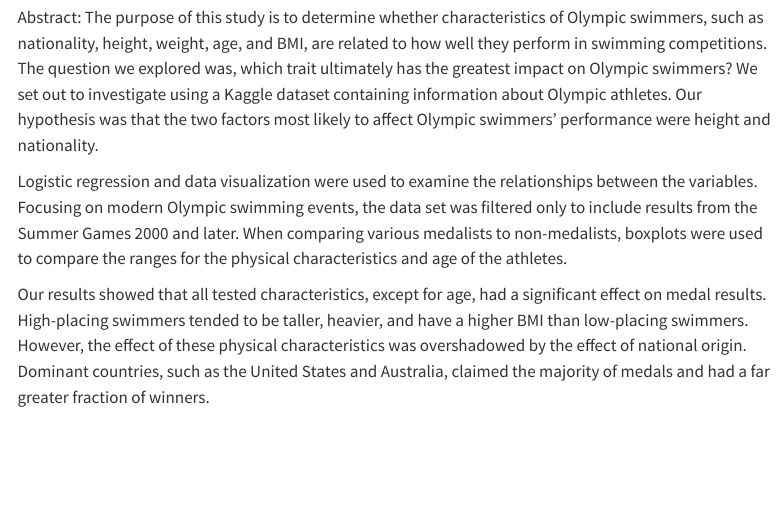
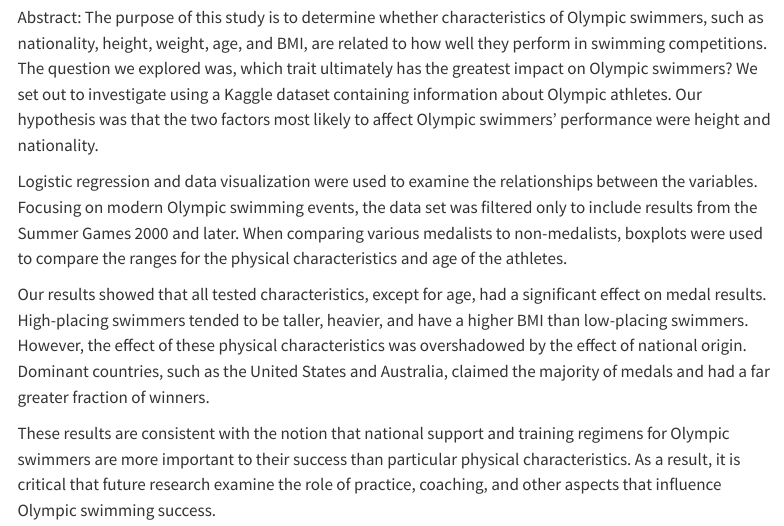
Before and after one commit to sta199-s23-2/project-Team_199, a Quarto document (index.qmd): the page in a window 1100 px wide, from 210 px down. Rendered offline with R 4.5, knitr and Pandoc in place of Quarto, with nearby package versions; menus at the side of the page are left out.

Commit message:
done with index

```diff
--- a/index.qmd
+++ b/index.qmd
@@ -14,3 +14,5 @@ Abstract: The purpose of this study is to determine whether characteristics of O
 Logistic regression and data visualization were used to examine the relationships between the variables. Focusing on modern Olympic swimming events, the data set was filtered only to include results from the Summer Games 2000 and later. When comparing various medalists to non-medalists, boxplots were used to compare the ranges for the physical characteristics and age of the athletes.
 
 Our results showed that all tested characteristics, except for age, had a significant effect on medal results. High-placing swimmers tended to be taller, heavier, and have a higher BMI than low-placing swimmers. However, the effect of these physical characteristics was overshadowed by the effect of national origin. Dominant countries, such as the United States and Australia, claimed the majority of medals and had a far greater fraction of winners.
+
+These results are consistent with the notion that national support and training regimens for Olympic swimmers are more important to their success than particular physical characteristics. As a result, it is critical that future research examine the role of practice, coaching, and other aspects that influence Olympic swimming success.
```
